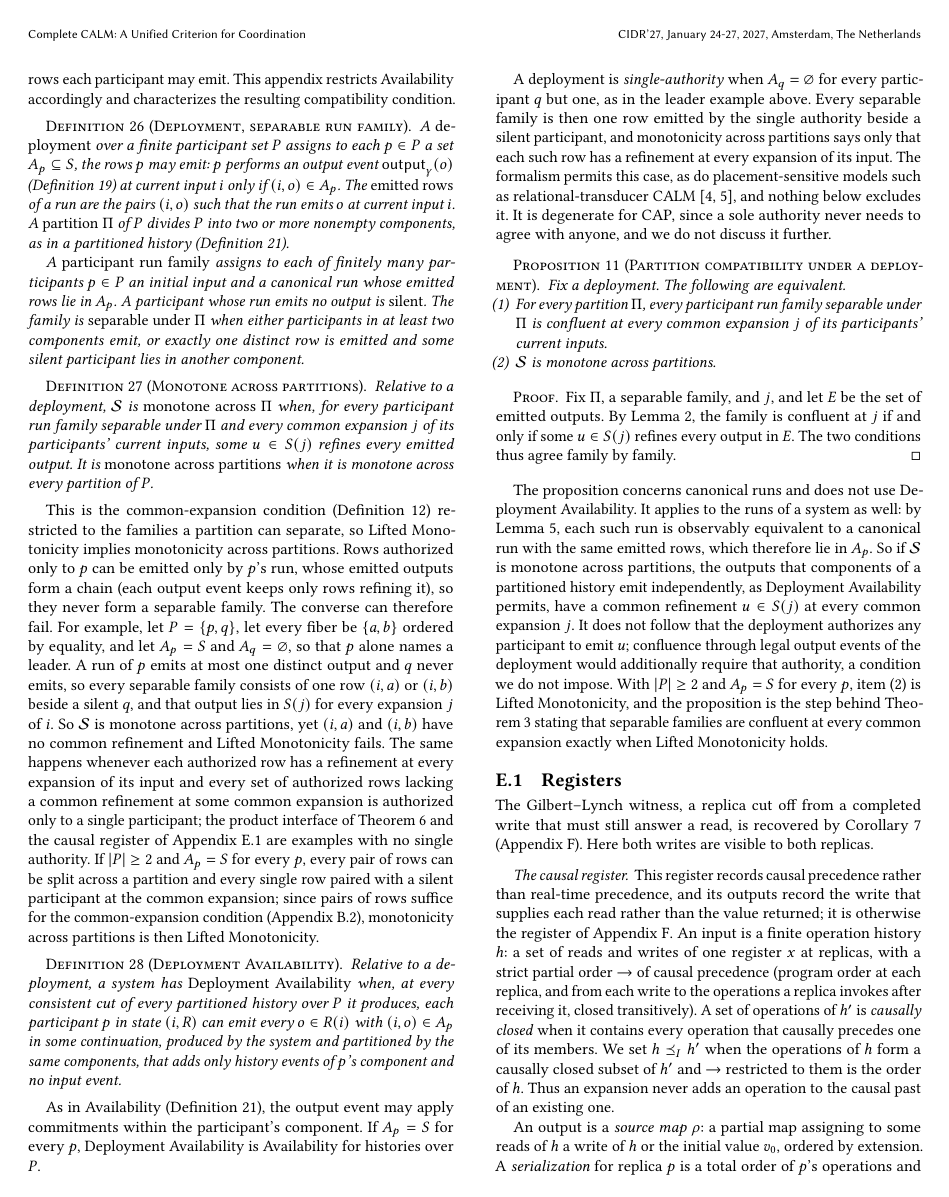
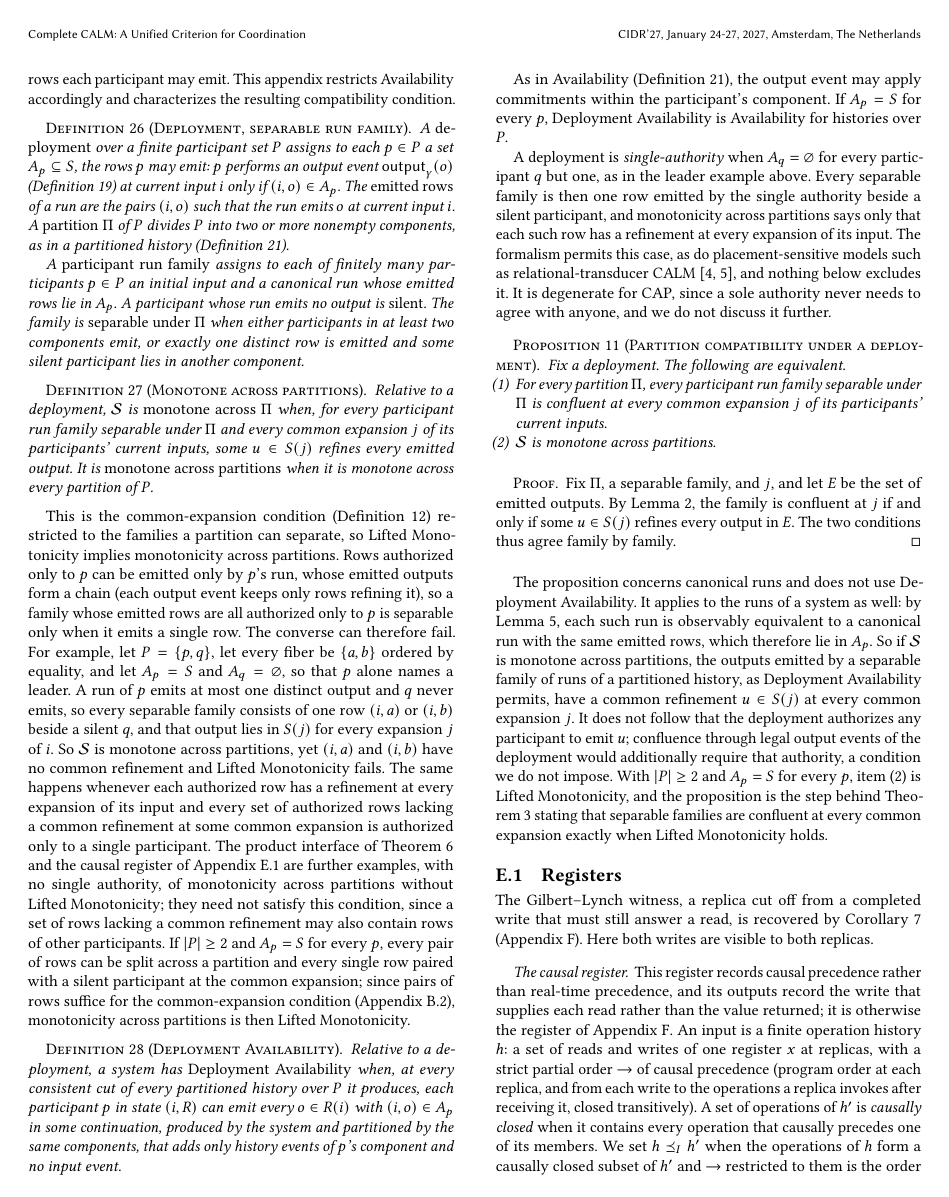
Before and after one commit to jhellerstein/coord-criterion, a LaTeX document (main.tex, which reads appendices/deployment.tex): page 21 of 27 before the commit and page 21 of 28 after it. Compiled offline with pdfLaTeX.

Commit message:
wip: conformance fixes from Lean audit D

```diff
--- a/appendices/deployment.tex
+++ b/appendices/deployment.tex
@@ -38,7 +38,8 @@ This is the common-\indesc condition
 partition can separate, so Lifted Monotonicity implies monotonicity across
 partitions.  Rows authorized only to $p$ can be emitted only by $p$'s run,
 whose emitted outputs form a chain (each output event keeps only rows refining
-it), so they never form a separable family.  The converse can therefore fail.
+it), so a family whose emitted rows are all authorized only to $p$ is
+separable only when it emits a single row.  The converse can therefore fail.
 For example, let $P=\{p,q\}$, let every fiber be $\{a,b\}$ ordered by equality,
 and let $A_p=S$ and $A_q=\varnothing$, so that $p$ alone names a leader.  A run
 of $p$ emits at most one distinct output and $q$ never emits, so every separable
@@ -48,9 +49,11 @@ monotone across partitions, yet $(i,a)$ and $(i,b)$ have no common \outnoun and
 Lifted Monotonicity fails.  The same happens whenever each authorized row has a
 \outnoun at every \indesc of its input and every set of authorized rows
 lacking a common \outnoun at some common \indesc is authorized only to a single
-participant; the
-product interface of Theorem~\ref{thm:product-frontier} and the causal register
-of Appendix~\ref{app:registers} are examples with no single authority.  If
+participant.  The product interface of Theorem~\ref{thm:product-frontier} and
+the causal register of Appendix~\ref{app:registers} are further examples, with
+no single authority, of monotonicity across partitions without Lifted
+Monotonicity; they need not satisfy this condition, since a set of rows lacking
+a common \outnoun may also contain rows of other participants.  If
 $|P|\ge2$ and $A_p=S$ for every $p$, every pair of rows can be split across a
 partition and every single row paired with a silent participant at the common
 \indesc; since pairs of rows suffice for the common-\indesc condition
@@ -103,8 +106,8 @@ The proposition concerns canonical runs and does not use Deployment
 Availability.  It applies to the runs of a system as well: by
 Lemma~\ref{lem:canonical-equivalent}, each such run is observably equivalent to
 a canonical run with the same emitted rows, which therefore lie in $A_p$.  So if
-$\Spec$ is monotone across partitions, the outputs that components of a
-partitioned history emit independently, as Deployment Availability permits,
+$\Spec$ is monotone across partitions, the outputs emitted by a separable
+family of runs of a partitioned history, as Deployment Availability permits,
 have a common \outnoun $u\in\fiber{j}$ at every common \indesc $j$.  It does not follow that the deployment authorizes any
 participant to emit $u$; confluence through legal output events of the
 deployment would additionally require that authority, a condition we do not
```
Also changed, not shown: appendices/frontiers.tex (+8 -5 lines).
